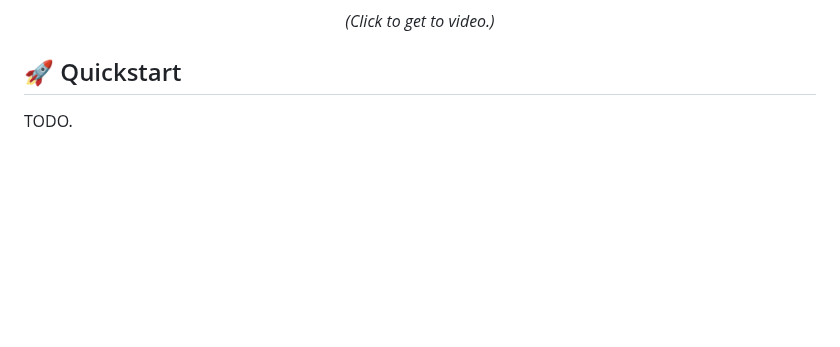
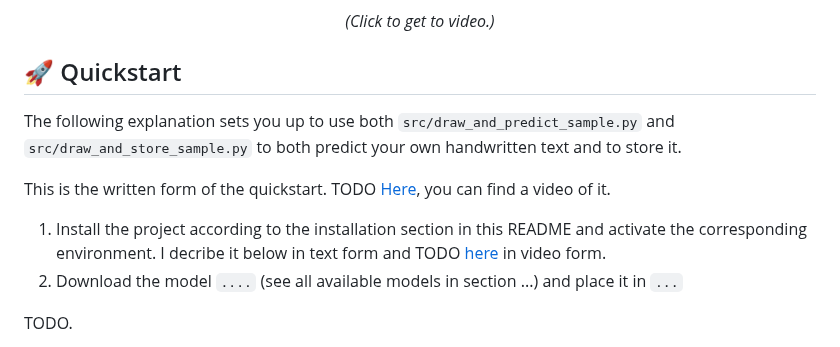
Before and after one commit to PellelNitram/OnlineHTR, a Markdown page: README.md, the part around the change. Drawn GitHub-style; blank space fills up the shorter version.

Commit message:
Work on README.

```diff
--- a/README.md
+++ b/README.md
@@ -62,6 +62,13 @@ TODO!
 </div>
 
 ## 🚀 Quickstart
+
+The following explanation sets you up to use both `src/draw_and_predict_sample.py` and `src/draw_and_store_sample.py` to both predict your own handwritten text and to store it.
+
+This is the written form of the quickstart. TODO [Here](), you can find a video of it.
+
+1. Install the project according to the installation section in this README and activate the corresponding environment. I decribe it below in text form and TODO [here]() in video form.
+3. Download the model `....` (see all available models in section ...) and place it in `...`
 
 TODO.
 
```
